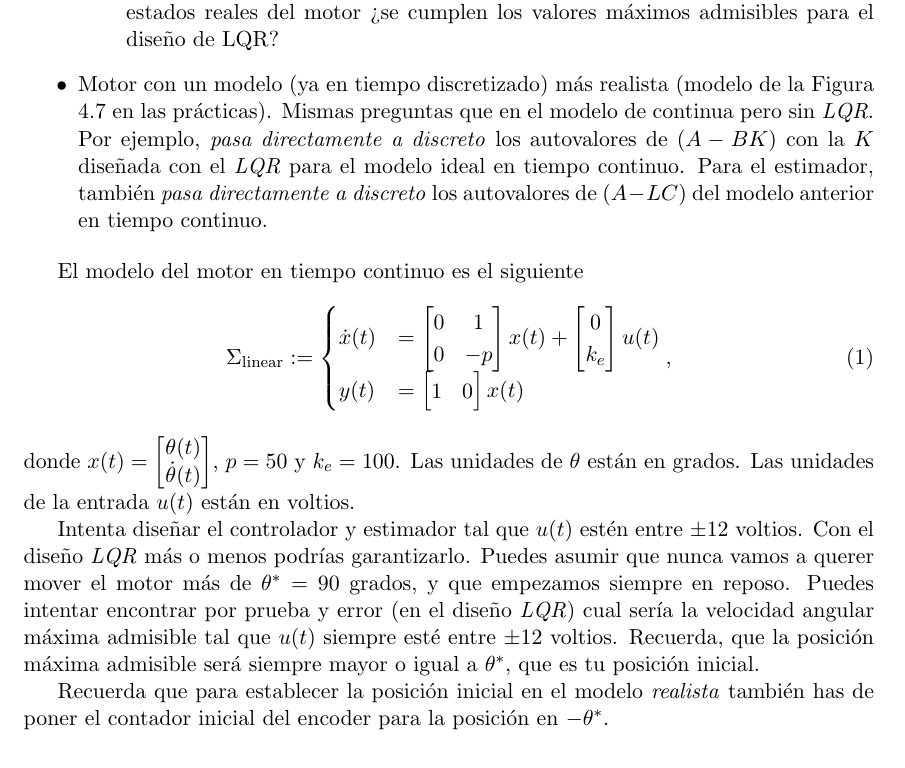
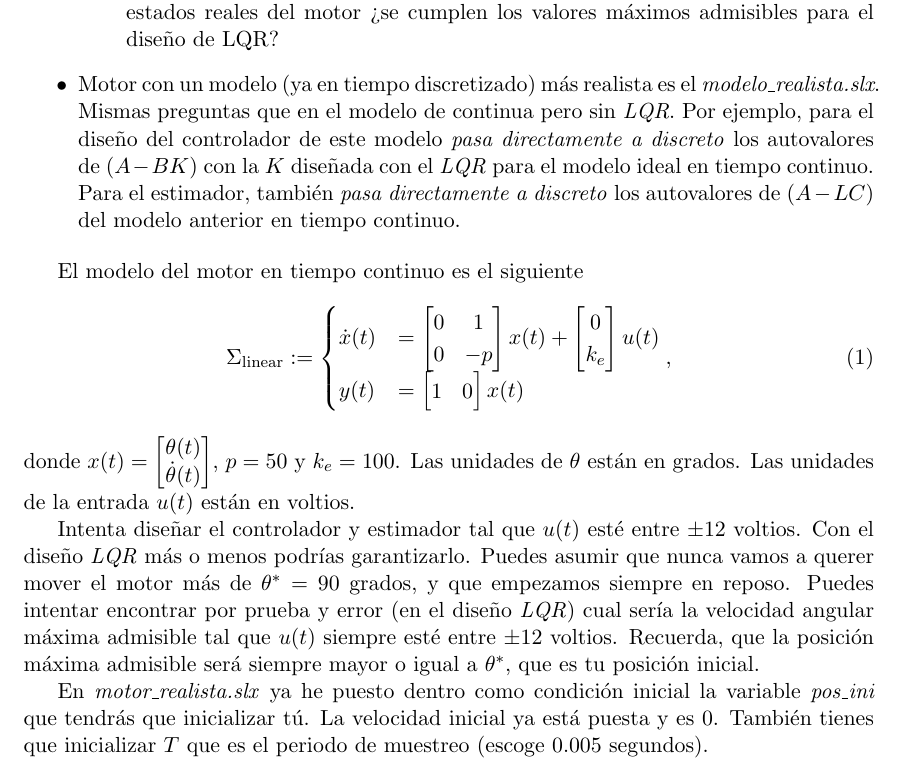
Before and after one commit to UCM-237/Realimentados, a LaTeX document (curso2021/practica.tex): part of the page, cut so that both start at the same text. Compiled offline with pdfLaTeX.

Commit message:
cuestionario practicas

```diff
--- a/curso2021/practica.tex
+++ b/curso2021/practica.tex
@@ -44,7 +44,7 @@ Las preguntas que hay que contestar para la práctica/simulación sobre el contr
 
 			\item Mismo objetivo que el apartado anterior, pero esta vez considera que solo puedes medir posición angular. Por lo tanto, tendrás que diseñar un estimador para poder implementar $u = -K\hat x$. Pon los autovalores del estimador $(A-LC)$ dos veces más grandes que los diseñados para $(A-BK)$. Cuando utilizamos un estimador, y a partir únicamente de tus observaciones a las gráficas de los estados reales del motor ¿se cumplen los valores máximos admisibles para el diseño de LQR?
 		\end{itemize}
-	\item Motor con un modelo (ya en tiempo discretizado) más realista (modelo de la Figura 4.7 en las prácticas). Mismas preguntas que en el modelo de continua pero sin \emph{LQR}. Por ejemplo, \emph{pasa directamente a discreto} los autovalores de $(A-BK)$ con la $K$ diseñada con el \emph{LQR} para el modelo ideal en tiempo continuo. Para el estimador, también \emph{pasa directamente a discreto} los autovalores de $(A-LC)$ del modelo anterior en tiempo continuo.
+	\item Motor con un modelo (ya en tiempo discretizado) más realista es el \emph{modelo\_realista.slx}. Mismas preguntas que en el modelo de continua pero sin \emph{LQR}. Por ejemplo, para el diseño del controlador de este modelo \emph{pasa directamente a discreto} los autovalores de $(A-BK)$ con la $K$ diseñada con el \emph{LQR} para el modelo ideal en tiempo continuo. Para el estimador, también \emph{pasa directamente a discreto} los autovalores de $(A-LC)$ del modelo anterior en tiempo continuo.
 \end{itemize}
 
 El modelo del motor en tiempo continuo es el siguiente
@@ -57,10 +57,9 @@ El modelo del motor en tiempo continuo es el siguiente
 \end{equation}
 donde $x(t) = \begin{bmatrix}\theta(t) \\ \dot\theta(t) \end{bmatrix}$, $p = 50$ y $k_e = 100$. Las unidades de $\theta$ están en grados. Las unidades de la entrada $u(t)$ están en voltios.
 
-	Intenta diseñar el controlador y estimador tal que $u(t)$ estén entre $\pm 12$ voltios. Con el diseño \emph{LQR} más o menos podrías garantizarlo. Puedes asumir que nunca vamos a querer mover el motor más de $\theta^* = 90$ grados, y que empezamos siempre en reposo. Puedes intentar encontrar por prueba y error (en el diseño \emph{LQR}) cual sería la velocidad angular máxima admisible tal que $u(t)$ siempre esté entre $\pm 12$ voltios. Recuerda, que la posición máxima admisible será siempre mayor o igual a $\theta^*$, que es tu posición inicial.
+	Intenta diseñar el controlador y estimador tal que $u(t)$ esté entre $\pm 12$ voltios. Con el diseño \emph{LQR} más o menos podrías garantizarlo. Puedes asumir que nunca vamos a querer mover el motor más de $\theta^* = 90$ grados, y que empezamos siempre en reposo. Puedes intentar encontrar por prueba y error (en el diseño \emph{LQR}) cual sería la velocidad angular máxima admisible tal que $u(t)$ siempre esté entre $\pm 12$ voltios. Recuerda, que la posición máxima admisible será siempre mayor o igual a $\theta^*$, que es tu posición inicial.
 
-	Recuerda que para establecer la posición inicial en el modelo \emph{realista} también has de poner el contador inicial del encoder para la posición en $-\theta^*$.
-
+En \emph{motor\_realista.slx} ya he puesto dentro como condición inicial la variable \emph{pos\_ini} que tendrás que inicializar tú. La velocidad inicial ya está puesta y es $0$. También tienes que inicializar $T$ que es el periodo de muestreo (escoge $0.005$ segundos).
 
 
 \end{document}
```
Also changed, not shown: curso2021/practica.pdf, 1 other file.
